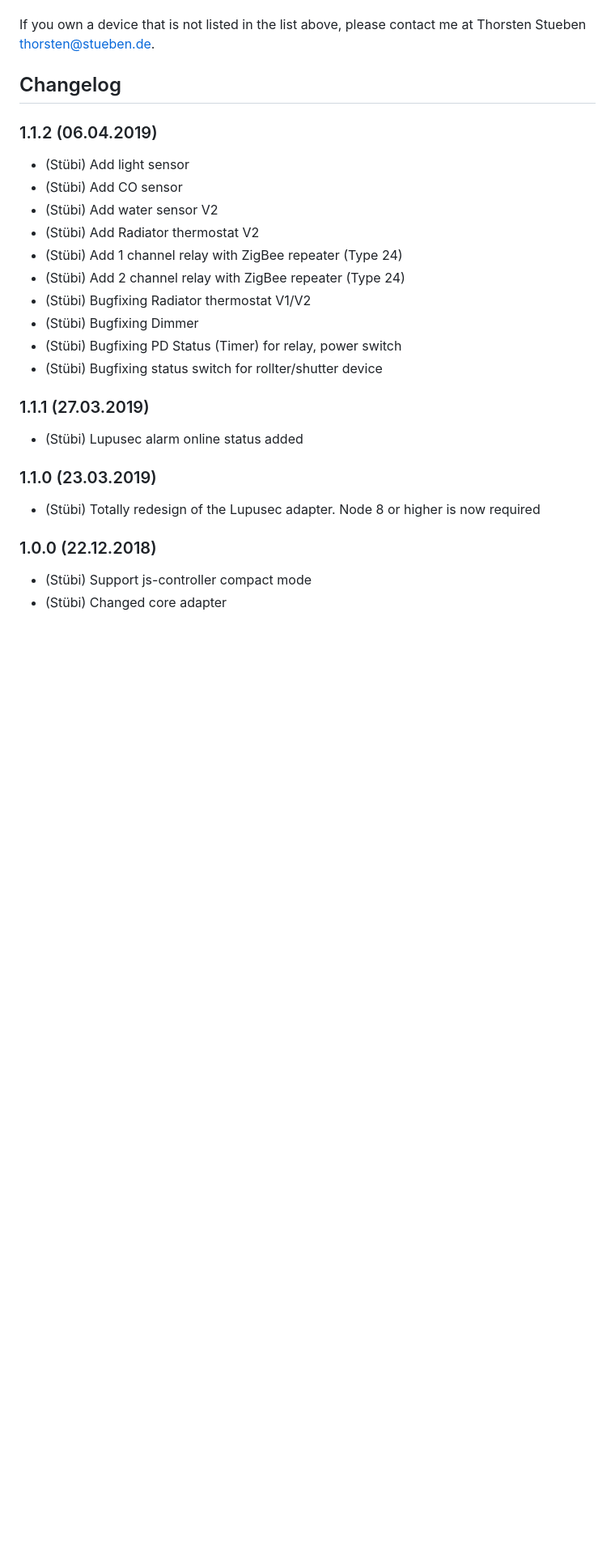
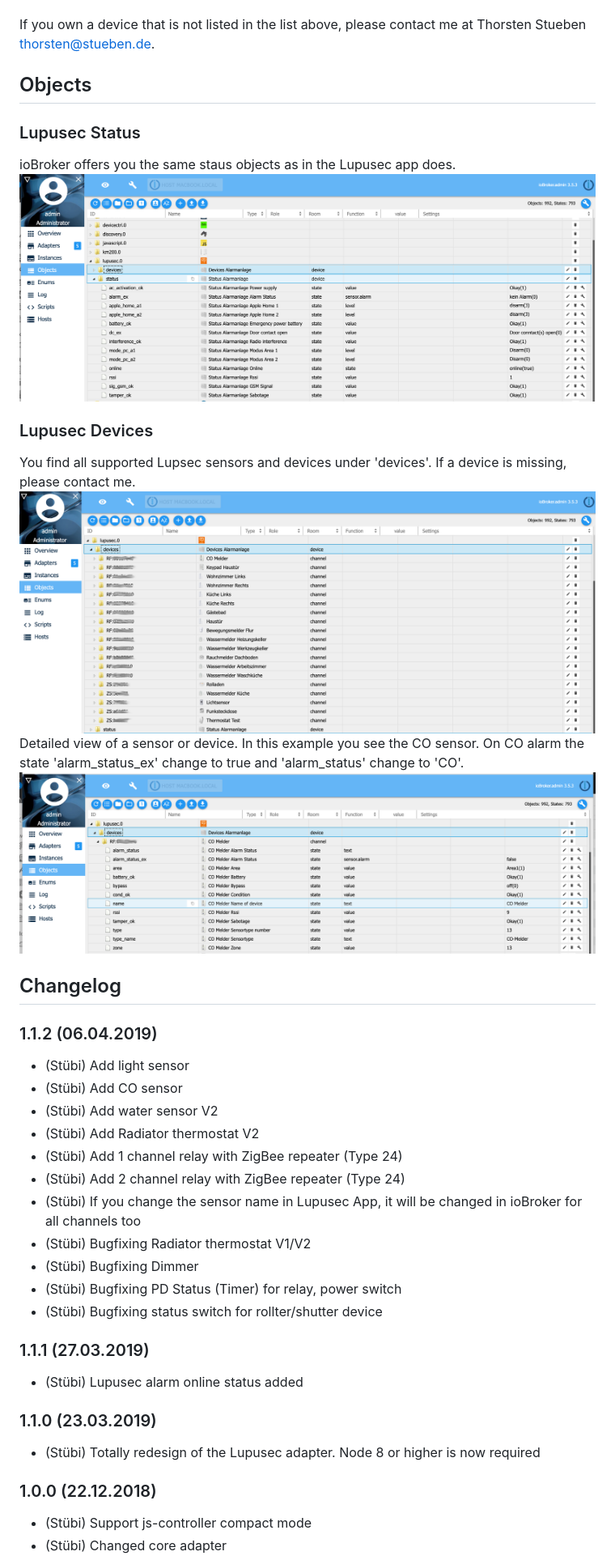
Before and after one commit to schmupu/ioBroker.lupusec, a Markdown page: README.md, the part around one of its changes. Shown at 81% size. GitHub-like rendering; pictures changed too: docs/en/img/lupusec_obj_devices.png (added), docs/en/img/lupusec_obj_devices_type09.png (added), docs/en/img/lupusec_obj_status.png (added); blank space fills up the shorter version.

Commit message:
New Devices & Bugfixing

```diff
--- a/README.md
+++ b/README.md
@@ -56,6 +56,17 @@ The two states apple_home_a1 and lupusec.0.status.apple_home_a2 for the Apple Ho
 If you own a device that is not listed in the list above, please contact me
 at Thorsten Stueben <thorsten@stueben.de>.
 
+## Objects
+### Lupusec Status
+ioBroker offers you the same staus objects as in the Lupusec app does.
+![lupusec_obj_status](docs/en/img/lupusec_obj_status.png)
+
+
+### Lupusec Devices
+You find all supported Lupsec sensors and devices under 'devices'. If a device is missing, please contact me.
+![lupusec_obj_status](docs/en/img/lupusec_obj_devices.png)
+Detailed view of a sensor or device. In this example you see the CO sensor. On CO alarm the state 'alarm_status_ex' change to true and 'alarm_status' change to 'CO'.
+![lupusec_obj_status](docs/en/img/lupusec_obj_devices_type09.png)
 
 ## Changelog
 
@@ -66,6 +77,7 @@ at Thorsten Stueben <thorsten@stueben.de>.
 * (Stübi) Add Radiator thermostat V2
 * (Stübi) Add 1 channel relay with ZigBee repeater (Type 24)
 * (Stübi) Add 2 channel relay with ZigBee repeater (Type 24)
+* (Stübi) If you change the sensor name in Lupusec App, it will be changed in ioBroker for all channels too
 * (Stübi) Bugfixing Radiator thermostat V1/V2
 * (Stübi) Bugfixing Dimmer
 * (Stübi) Bugfixing PD Status (Timer) for relay, power switch
```
Also changed, not shown: other parts of README.md (+5 -1 lines), docs/en/img/lupusec_admin.png (added), 2 other files.
